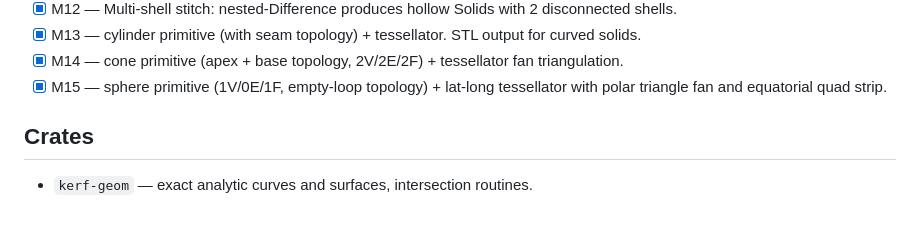
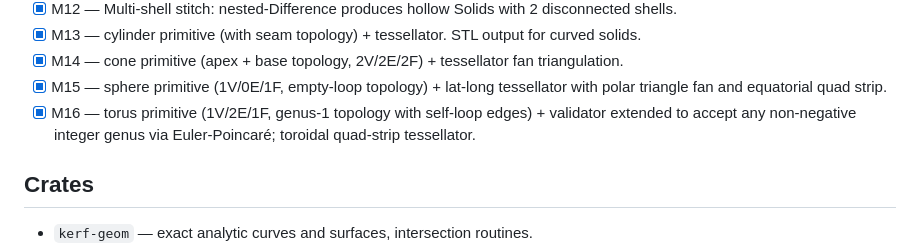
Before and after one commit to amywork777/kerf, a Markdown page: README.md, the part around the change. Drawn GitHub-style; blank space fills up the shorter version.

Commit message:
docs: add M16 to README status checklist
Co-Authored-By: Claude Sonnet 4.6 <noreply@anthropic.com>

```diff
--- a/README.md
+++ b/README.md
@@ -31,6 +31,7 @@ See `docs/superpowers/specs/2026-04-28-kerf-brep-kernel-design.md` (in the paren
 - [x] M13 — cylinder primitive (with seam topology) + tessellator. STL output for curved solids.
 - [x] M14 — cone primitive (apex + base topology, 2V/2E/2F) + tessellator fan triangulation.
 - [x] M15 — sphere primitive (1V/0E/1F, empty-loop topology) + lat-long tessellator with polar triangle fan and equatorial quad strip.
+- [x] M16 — torus primitive (1V/2E/1F, genus-1 topology with self-loop edges) + validator extended to accept any non-negative integer genus via Euler-Poincaré; toroidal quad-strip tessellator.
 
 ## Crates
 
```
